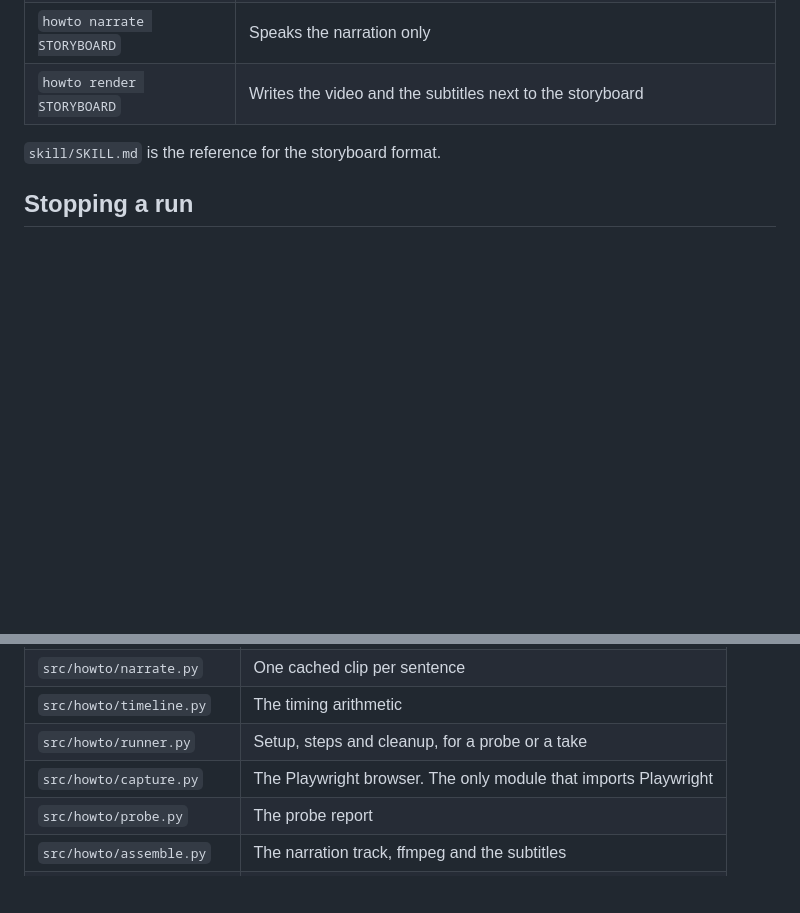
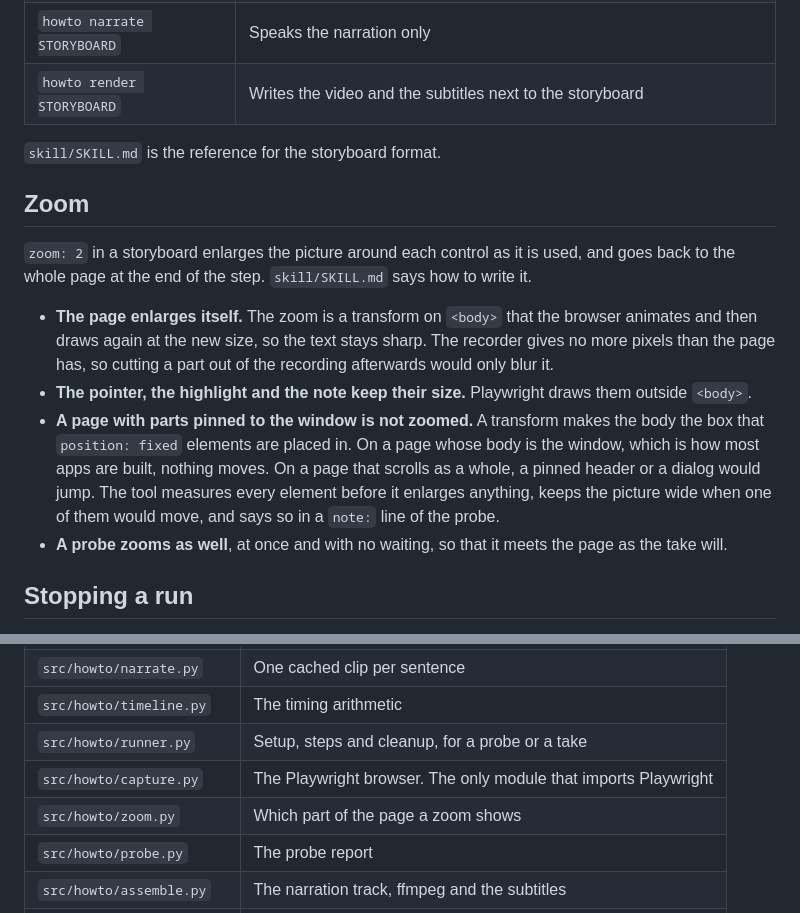
Before and after one commit to Ferroman/howto, a Markdown page: README.md, 2 parts joined by grey strips. GitHub-like rendering; blank space fills up the shorter version.

Commit message:
Describe zoom in the skill and the README

```diff
--- a/README.md
+++ b/README.md
@@ -30,6 +30,15 @@ pi loads the skill from the same folder when its settings list it: `"skills": ["
 | `howto render STORYBOARD` | Writes the video and the subtitles next to the storyboard |
 
 `skill/SKILL.md` is the reference for the storyboard format.
+
+## Zoom
+
+`zoom: 2` in a storyboard enlarges the picture around each control as it is used, and goes back to the whole page at the end of the step. `skill/SKILL.md` says how to write it.
+
+- **The page enlarges itself.** The zoom is a transform on `<body>` that the browser animates and then draws again at the new size, so the text stays sharp. The recorder gives no more pixels than the page has, so cutting a part out of the recording afterwards would only blur it.
+- **The pointer, the highlight and the note keep their size.** Playwright draws them outside `<body>`.
+- **A page with parts pinned to the window is not zoomed.** A transform makes the body the box that `position: fixed` elements are placed in. On a page whose body is the window, which is how most apps are built, nothing moves. On a page that scrolls as a whole, a pinned header or a dialog would jump. The tool measures every element before it enlarges anything, keeps the picture wide when one of them would move, and says so in a `note:` line of the probe.
+- **A probe zooms as well**, at once and with no waiting, so that it meets the page as the take will.
 
 ## Stopping a run
 
@@ -65,6 +74,7 @@ The browser tests need `uv run playwright install chromium` once. Without Chromi
 | `src/howto/timeline.py` | The timing arithmetic |
 | `src/howto/runner.py` | Setup, steps and cleanup, for a probe or a take |
 | `src/howto/capture.py` | The Playwright browser. The only module that imports Playwright |
+| `src/howto/zoom.py` | Which part of the page a zoom shows |
 | `src/howto/probe.py` | The probe report |
 | `src/howto/assemble.py` | The narration track, ffmpeg and the subtitles |
 | `src/howto/cli.py` | The commands |
```
Also changed, not shown: skill/SKILL.md (+30 -0 lines).
